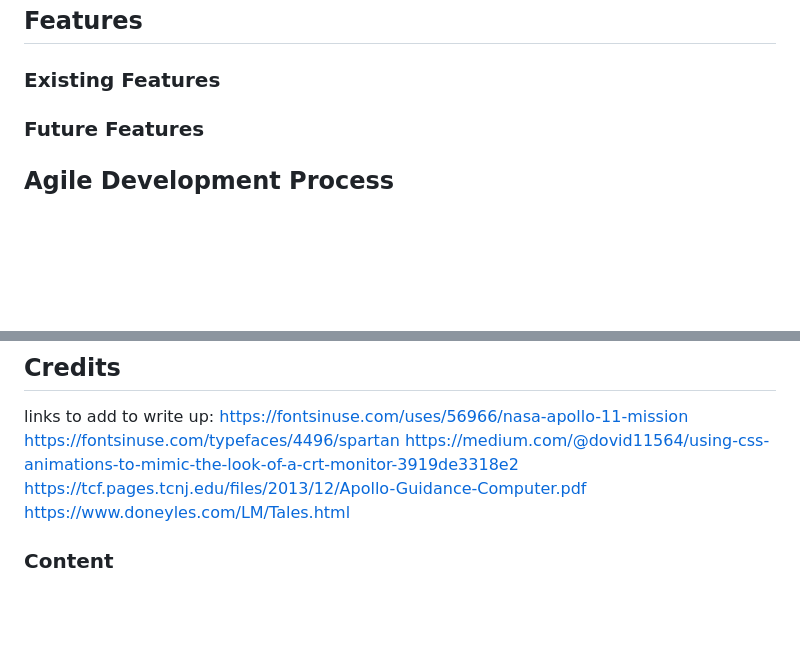
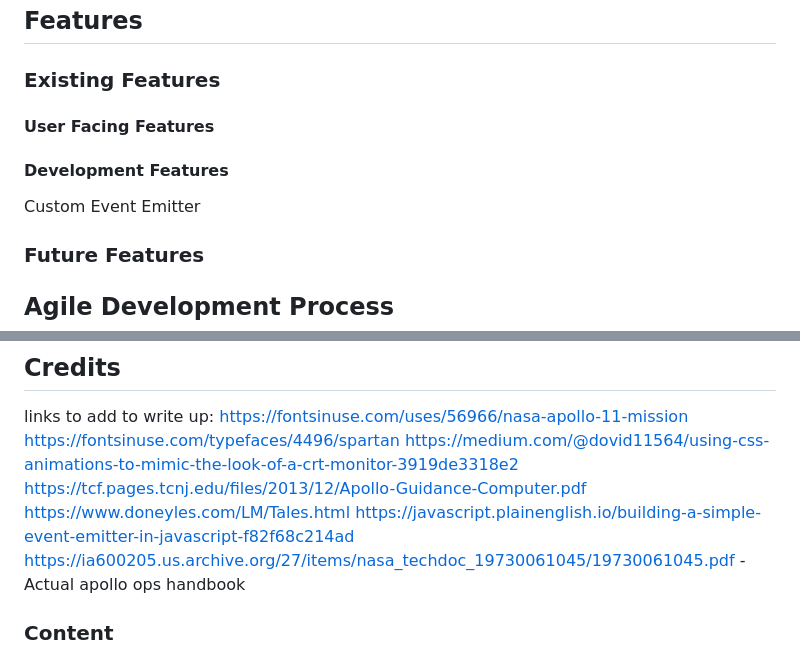
Before and after one commit to yenmangu/ci-milestone02-apollo-11, a Markdown page: README.md, 2 parts joined by grey strips. Rendered like a GitHub page; blank space fills up the shorter version.

Commit message:
Add references and resources

```diff
--- a/README.md
+++ b/README.md
@@ -25,6 +25,15 @@
 ## Features
 
 ### Existing Features
+
+#### User Facing Features
+
+#### Development Features
+
+Custom Event Emitter
+
+
+
 
 ### Future Features
 
@@ -77,8 +86,8 @@ https://fontsinuse.com/typefaces/4496/spartan
 https://medium.com/@dovid11564/using-css-animations-to-mimic-the-look-of-a-crt-monitor-3919de3318e2
 https://tcf.pages.tcnj.edu/files/2013/12/Apollo-Guidance-Computer.pdf
 https://www.doneyles.com/LM/Tales.html
-
-
+https://javascript.plainenglish.io/building-a-simple-event-emitter-in-javascript-f82f68c214ad
+https://ia600205.us.archive.org/27/items/nasa_techdoc_19730061045/19730061045.pdf - Actual apollo ops handbook
 
 
 
```
